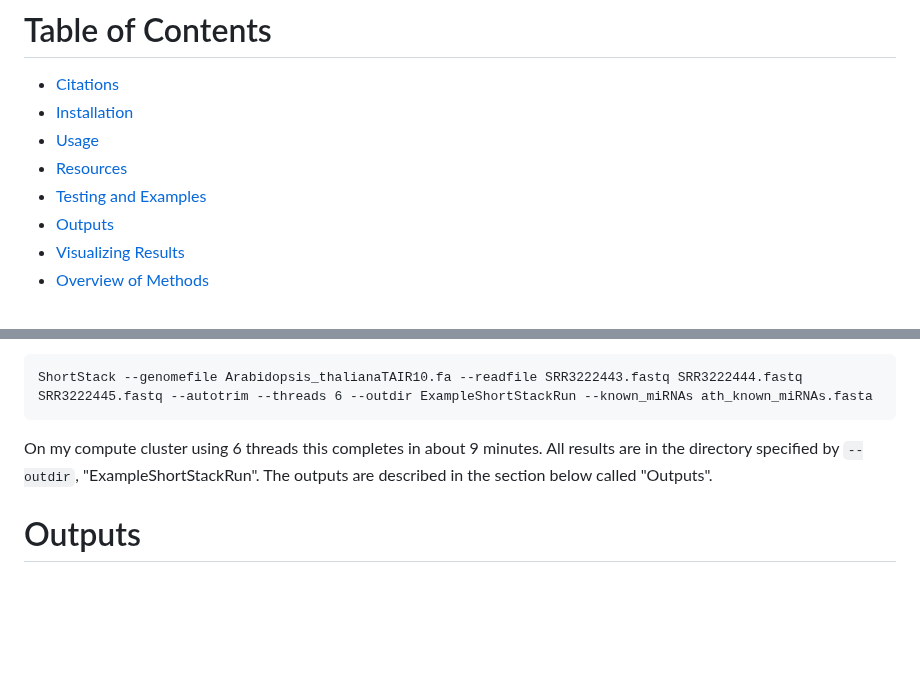
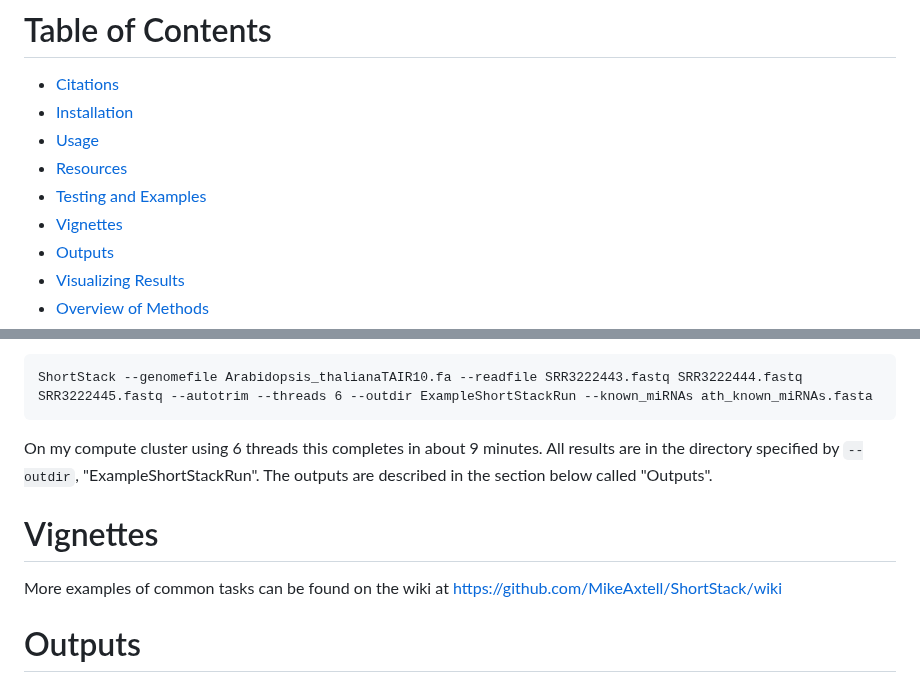
Before and after one commit to MikeAxtell/ShortStack, a Markdown page: README.md, 2 parts joined by grey strips. Drawn GitHub-style; blank space fills up the shorter version.

````diff
--- a/README.md
+++ b/README.md
@@ -15,6 +15,7 @@ As of version 4.1.0 ShortStack creates and uses "condensed reads" for alignments
 - [Usage](#usage)
 - [Resources](#resources)
 - [Testing and Examples](#testing-and-examples)
+- [Vignettes](#vignettes)
 - [Outputs](#outputs)
 - [Visualizing Results](#visualizing-results)
 - [Overview of Methods](#overview-of-methods)
@@ -176,6 +177,9 @@ ShortStack --genomefile Arabidopsis_thalianaTAIR10.fa --readfile SRR3222443.fast
 ```
 
 On my compute cluster using 6 threads this completes in about 9 minutes. All results are in the directory specified by `--outdir`, "ExampleShortStackRun". The outputs are described in the section below called "Outputs".
+
+# Vignettes
+More examples of common tasks can be found on the wiki at <https://github.com/MikeAxtell/ShortStack/wiki>
 
 # Outputs
 ## Results.txt
````
